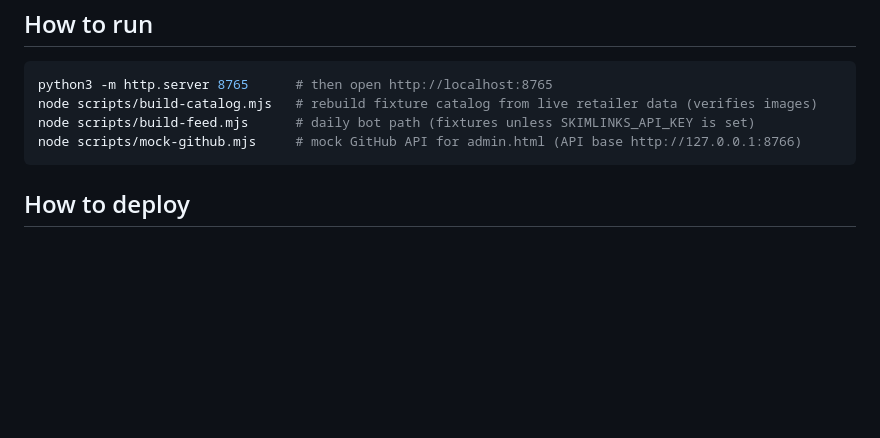
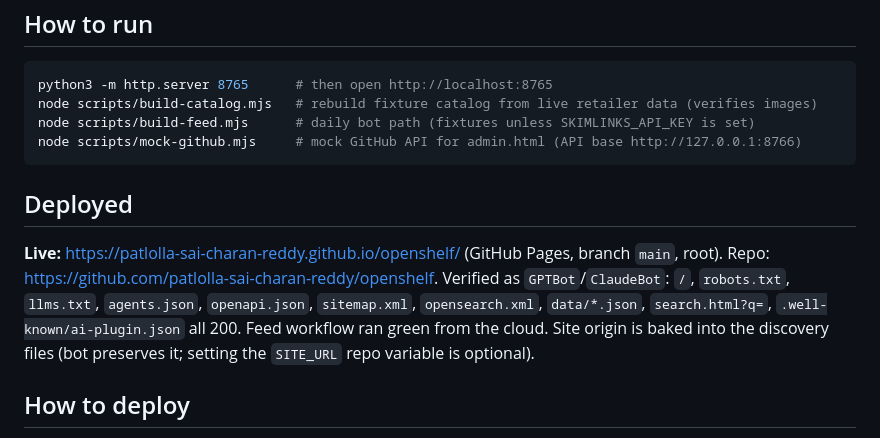
Before and after one commit to patlolla-sai-charan-reddy/openshelf, a Markdown page: SUMMARY.md, the part around the change. Rendered like a GitHub page; blank space fills up the shorter version.

Commit message:
Record deployment URL

````diff
--- a/SUMMARY.md
+++ b/SUMMARY.md
@@ -43,6 +43,10 @@ node scripts/build-feed.mjs      # daily bot path (fixtures unless SKIMLINKS_API
 node scripts/mock-github.mjs     # mock GitHub API for admin.html (API base http://127.0.0.1:8766)
 ```
 
+## Deployed
+
+**Live:** https://patlolla-sai-charan-reddy.github.io/openshelf/ (GitHub Pages, branch `main`, root). Repo: https://github.com/patlolla-sai-charan-reddy/openshelf. Verified as `GPTBot`/`ClaudeBot`: `/`, `robots.txt`, `llms.txt`, `agents.json`, `openapi.json`, `sitemap.xml`, `opensearch.xml`, `data/*.json`, `search.html?q=`, `.well-known/ai-plugin.json` all 200. Feed workflow ran green from the cloud. Site origin is baked into the discovery files (bot preserves it; setting the `SITE_URL` repo variable is optional).
+
 ## How to deploy
 
 Push the folder to a GitHub repo → enable **GitHub Pages** (branch `main`, root) *or* connect the repo to **Cloudflare Pages / Netlify** with no build command. No files change between hosts. Full steps, admin protection (Cloudflare Access / Netlify password), Capacitor wrap and store checklist are in `README.md`.
````
